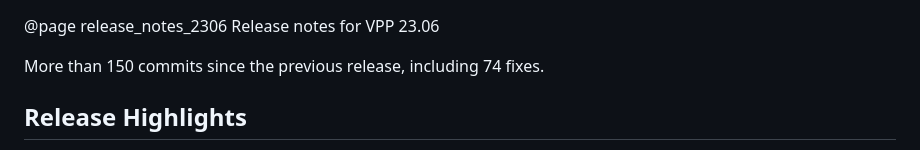
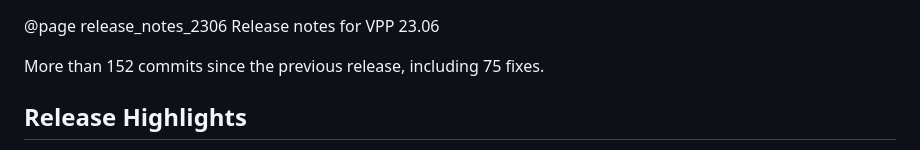
Before and after one commit to vpp-dev/vpp-release-notes, a Markdown page: RELEASE-GENERATED.md, the part around one of its changes. GitHub-like rendering.

```diff
--- a/RELEASE-GENERATED.md
+++ b/RELEASE-GENERATED.md
@@ -1,6 +1,6 @@
 @page release_notes_2306 Release notes for VPP 23.06
 
-More than 150 commits since the previous release, including 74 fixes.
+More than 152 commits since the previous release, including 75 fixes.
 
 ## Release Highlights
 
```
Also changed, not shown: other parts of RELEASE-GENERATED.md (+1 -1 lines).
